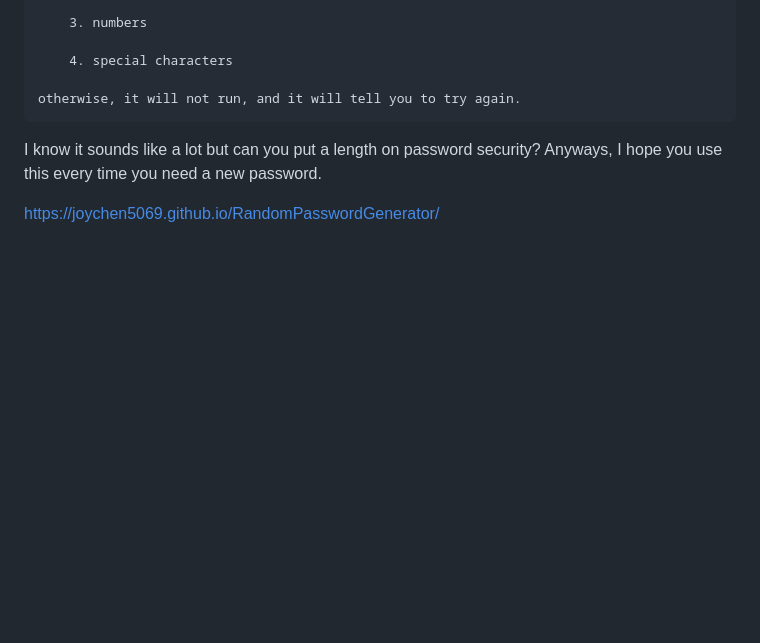
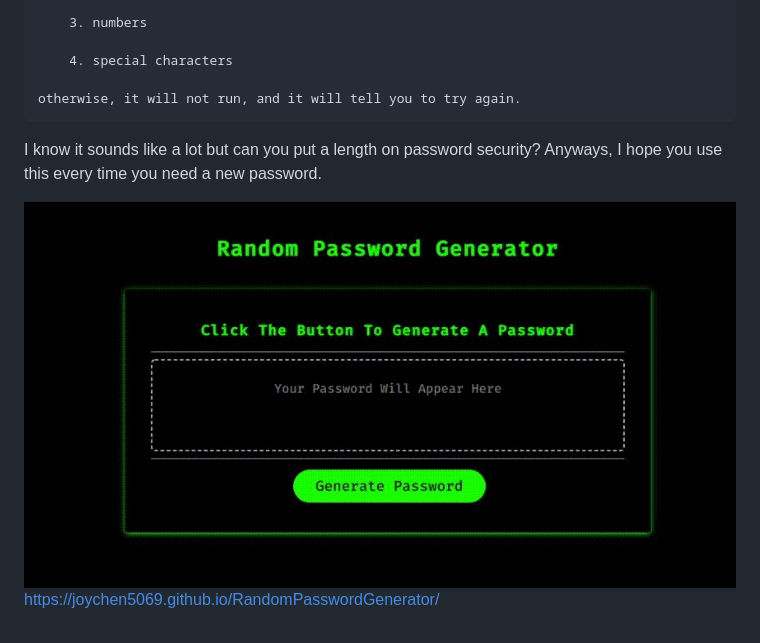
Before and after one commit to joychen5069/RandomPasswordGenerator, a Markdown page: README.md, the part around the change. Rendered like a GitHub page; pictures changed too: assets/images/passwordGenerator.jpg (added); blank space fills up the shorter version.

Commit message:
organized better, added image of deployed

```diff
--- a/README.md
+++ b/README.md
@@ -23,4 +23,6 @@ Otherwise, my password generator will give you a password that must
 
 I know it sounds like a lot but can you put a length on password security? Anyways, I hope you use this every time you need a new password.
 
+<img src="/assets/images/passwordGenerator.jpg" alt="Random Password Screenshot" width="100%" height="auto">
+
 https://joychen5069.github.io/RandomPasswordGenerator/
```
Also changed, not shown: 4 other files.
